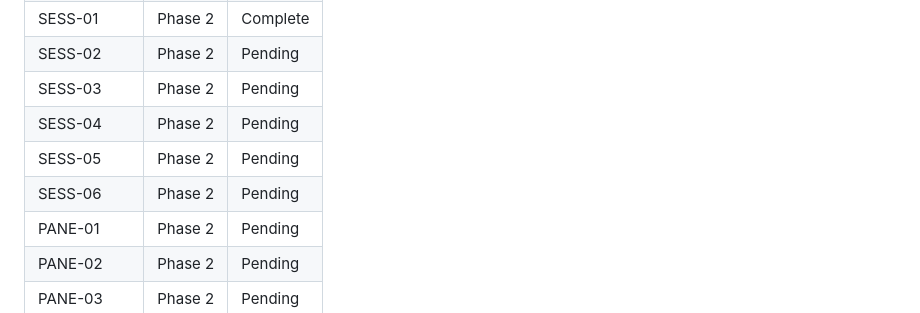
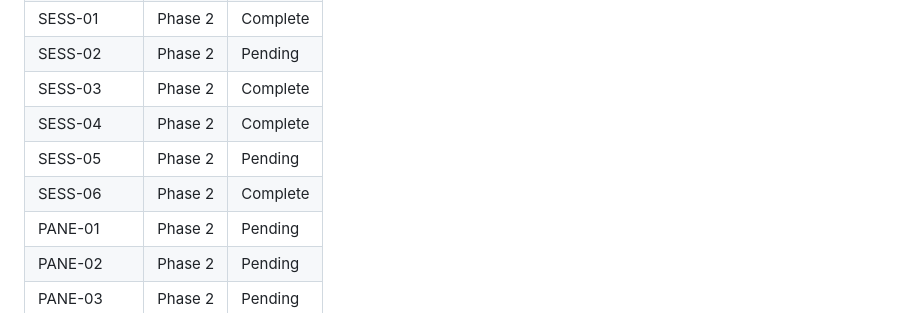
Before and after one commit to bahri-hirfanoglu/wmux, a Markdown page: .planning/REQUIREMENTS.md, the part around one of its changes. Rendered like a GitHub page.

```diff
--- a/.planning/REQUIREMENTS.md
+++ b/.planning/REQUIREMENTS.md
@@ -105,10 +105,10 @@ Which phases cover which requirements. Updated during roadmap creation.
 | INTG-03 | Phase 1 | Complete |
 | SESS-01 | Phase 2 | Complete |
 | SESS-02 | Phase 2 | Pending |
-| SESS-03 | Phase 2 | Pending |
-| SESS-04 | Phase 2 | Pending |
+| SESS-03 | Phase 2 | Complete |
+| SESS-04 | Phase 2 | Complete |
 | SESS-05 | Phase 2 | Pending |
-| SESS-06 | Phase 2 | Pending |
+| SESS-06 | Phase 2 | Complete |
 | PANE-01 | Phase 2 | Pending |
 | PANE-02 | Phase 2 | Pending |
 | PANE-03 | Phase 2 | Pending |
```
Also changed, not shown: other parts of .planning/REQUIREMENTS.md (+3 -3 lines), .planning/STATE.md (+16 -11 lines), 1 other file.
